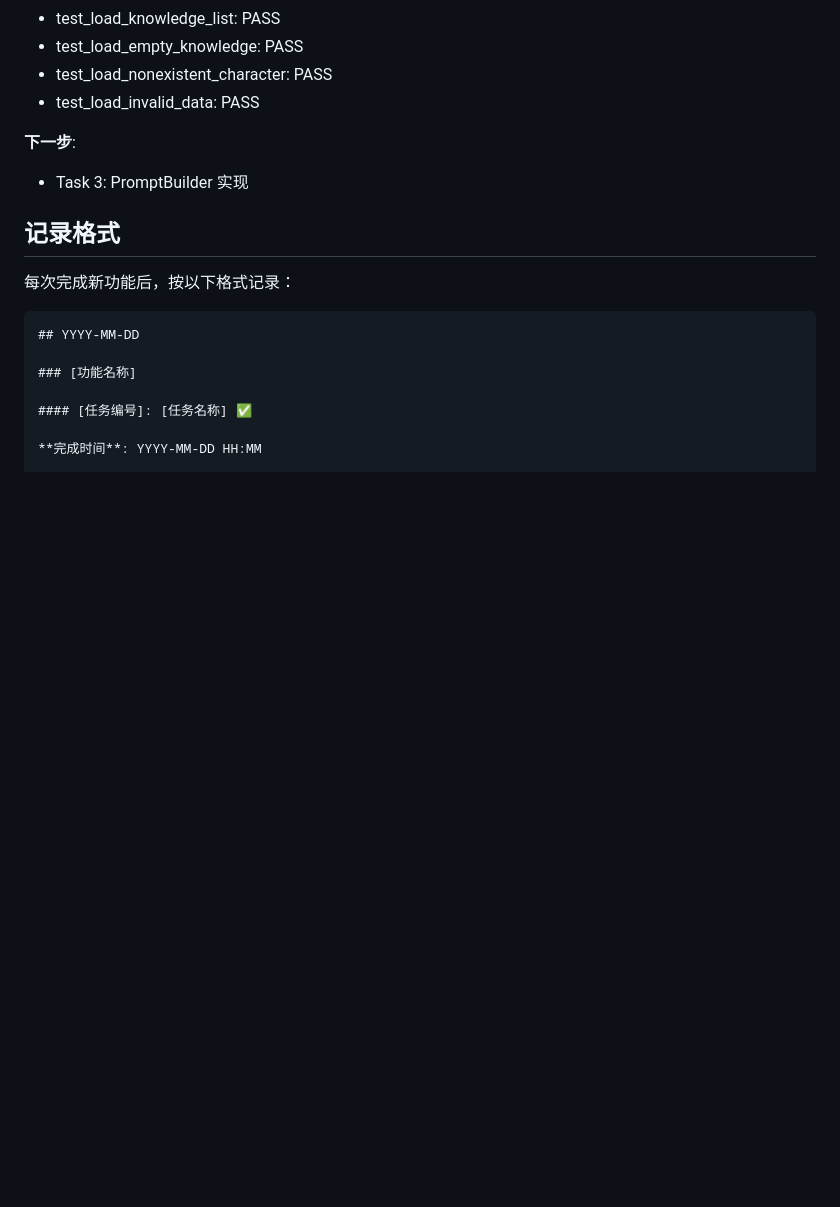
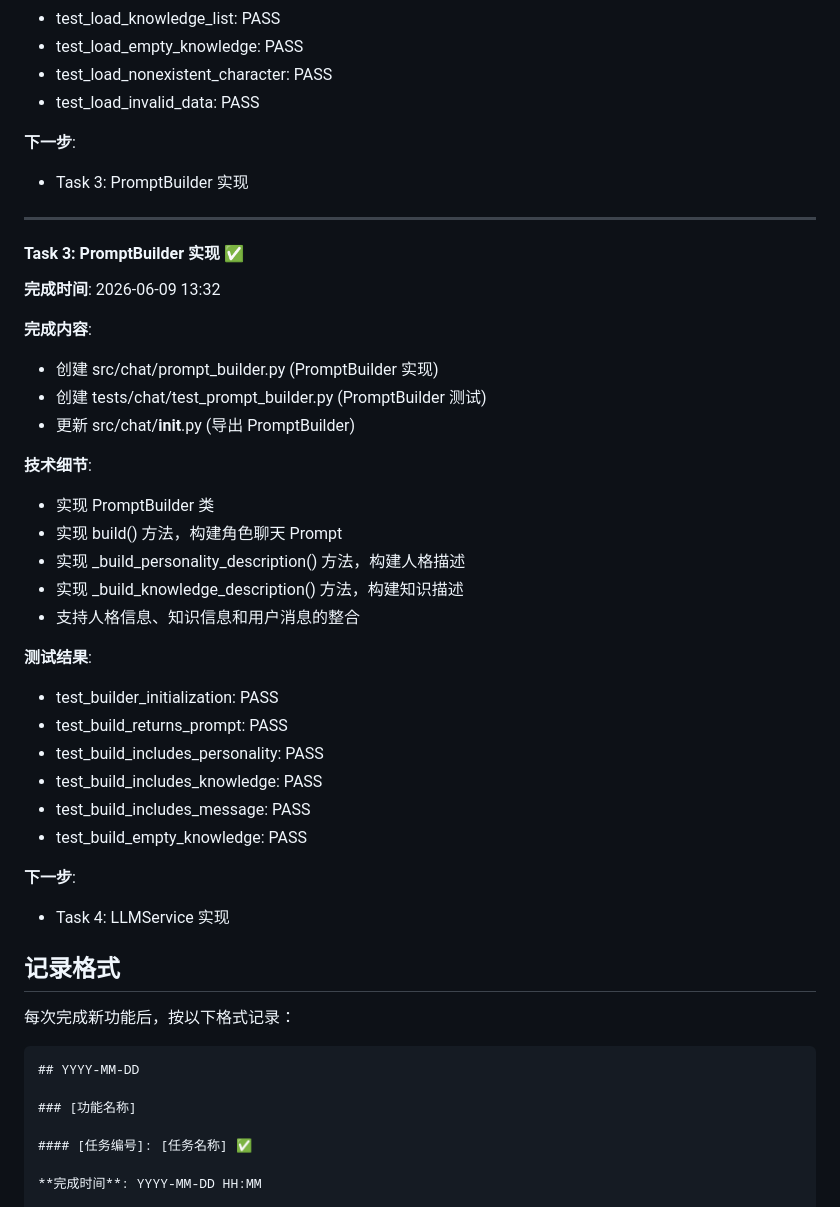
Before and after one commit to zhangtangzz/amnesia-baby, a Markdown page: CHANGELOG.md, the part around the change. Drawn GitHub-style; blank space fills up the shorter version.

Commit message:
docs: update changelog with Sprint-2 Task 3 completion

```diff
--- a/CHANGELOG.md
+++ b/CHANGELOG.md
@@ -368,6 +368,35 @@
 **下一步**:
 - Task 3: PromptBuilder 实现
 
+---
+
+#### Task 3: PromptBuilder 实现 ✅
+
+**完成时间**: 2026-06-09 13:32
+
+**完成内容**:
+- 创建 src/chat/prompt_builder.py (PromptBuilder 实现)
+- 创建 tests/chat/test_prompt_builder.py (PromptBuilder 测试)
+- 更新 src/chat/__init__.py (导出 PromptBuilder)
+
+**技术细节**:
+- 实现 PromptBuilder 类
+- 实现 build() 方法，构建角色聊天 Prompt
+- 实现 _build_personality_description() 方法，构建人格描述
+- 实现 _build_knowledge_description() 方法，构建知识描述
+- 支持人格信息、知识信息和用户消息的整合
+
+**测试结果**:
+- test_builder_initialization: PASS
+- test_build_returns_prompt: PASS
+- test_build_includes_personality: PASS
+- test_build_includes_knowledge: PASS
+- test_build_includes_message: PASS
+- test_build_empty_knowledge: PASS
+
+**下一步**:
+- Task 4: LLMService 实现
+
 ## 记录格式
 
 每次完成新功能后，按以下格式记录：
```
